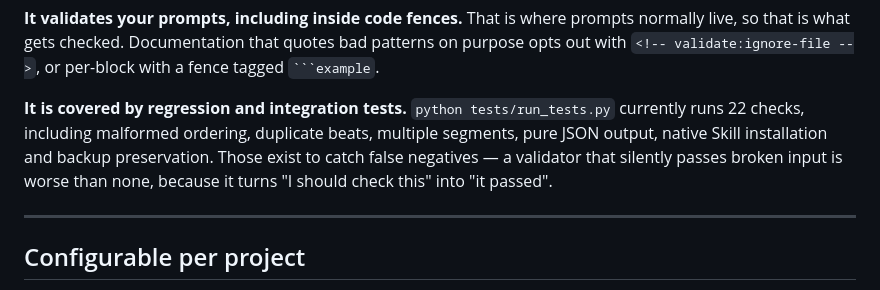
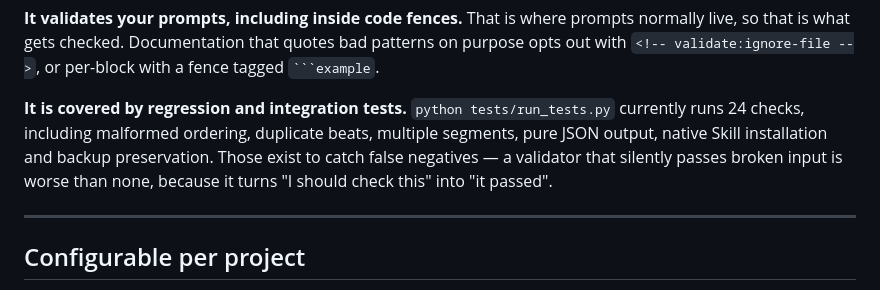
Before and after one commit to agbelemi/google-flow-scripting-skill, a Markdown page: README.md, the part around the change. Rendered like a GitHub page.

Commit message:
Update test count in README
Updated the number of checks run by the test script from 22 to 24.

`````diff
--- a/README.md
+++ b/README.md
@@ -117,7 +117,7 @@ Mechanical checks only. The judgement checks — final-frame chain, handoff clas
 
 **It validates your prompts, including inside code fences.** That is where prompts normally live, so that is what gets checked. Documentation that quotes bad patterns on purpose opts out with `<!-- validate:ignore-file -->`, or per-block with a fence tagged ```` ```example ````.
 
-**It is covered by regression and integration tests.** `python tests/run_tests.py` currently runs 22 checks, including malformed ordering, duplicate beats, multiple segments, pure JSON output, native Skill installation and backup preservation. Those exist to catch false negatives — a validator that silently passes broken input is worse than none, because it turns "I should check this" into "it passed".
+**It is covered by regression and integration tests.** `python tests/run_tests.py` currently runs 24 checks, including malformed ordering, duplicate beats, multiple segments, pure JSON output, native Skill installation and backup preservation. Those exist to catch false negatives — a validator that silently passes broken input is worse than none, because it turns "I should check this" into "it passed".
 
 ---
 
`````
